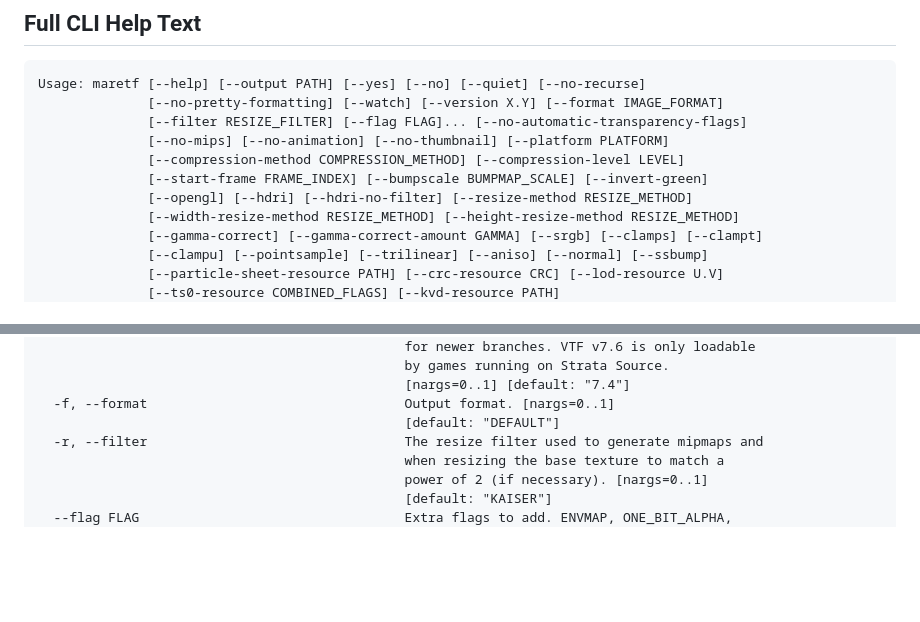
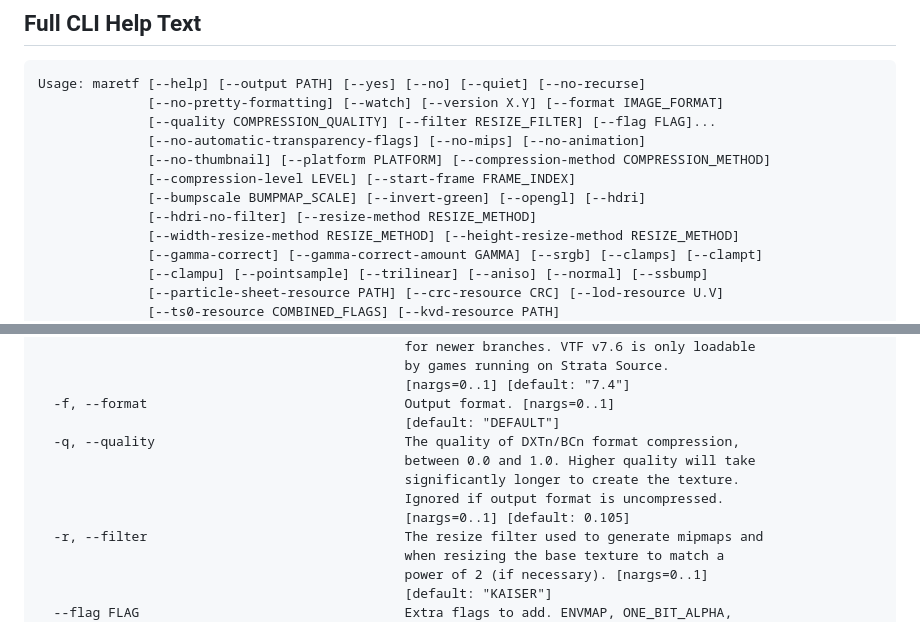
Before and after one commit to craftablescience/MareTF, a Markdown page: README.md, 2 parts joined by grey strips. Rendered like a GitHub page; blank space fills up the shorter version.

Commit message:
chore: update readme

````diff
--- a/README.md
+++ b/README.md
@@ -99,11 +99,12 @@ maretf info input.vtf
 ```
 Usage: maretf [--help] [--output PATH] [--yes] [--no] [--quiet] [--no-recurse]
               [--no-pretty-formatting] [--watch] [--version X.Y] [--format IMAGE_FORMAT]
-              [--filter RESIZE_FILTER] [--flag FLAG]... [--no-automatic-transparency-flags]
-              [--no-mips] [--no-animation] [--no-thumbnail] [--platform PLATFORM]
-              [--compression-method COMPRESSION_METHOD] [--compression-level LEVEL]
-              [--start-frame FRAME_INDEX] [--bumpscale BUMPMAP_SCALE] [--invert-green]
-              [--opengl] [--hdri] [--hdri-no-filter] [--resize-method RESIZE_METHOD]
+              [--quality COMPRESSION_QUALITY] [--filter RESIZE_FILTER] [--flag FLAG]...
+              [--no-automatic-transparency-flags] [--no-mips] [--no-animation]
+              [--no-thumbnail] [--platform PLATFORM] [--compression-method COMPRESSION_METHOD]
+              [--compression-level LEVEL] [--start-frame FRAME_INDEX]
+              [--bumpscale BUMPMAP_SCALE] [--invert-green] [--opengl] [--hdri]
+              [--hdri-no-filter] [--resize-method RESIZE_METHOD]
               [--width-resize-method RESIZE_METHOD] [--height-resize-method RESIZE_METHOD]
               [--gamma-correct] [--gamma-correct-amount GAMMA] [--srgb] [--clamps] [--clampt]
               [--clampu] [--pointsample] [--trilinear] [--aniso] [--normal] [--ssbump]
@@ -169,6 +170,11 @@ Optional arguments:
                                                [nargs=0..1] [default: "7.4"]
   -f, --format                                 Output format. [nargs=0..1]
                                                [default: "DEFAULT"]
+  -q, --quality                                The quality of DXTn/BCn format compression,
+                                               between 0.0 and 1.0. Higher quality will take
+                                               significantly longer to create the texture.
+                                               Ignored if output format is uncompressed.
+                                               [nargs=0..1] [default: 0.105]
   -r, --filter                                 The resize filter used to generate mipmaps and
                                                when resizing the base texture to match a
                                                power of 2 (if necessary). [nargs=0..1]
````
Also changed, not shown: other parts of README.md (+1 -1 lines).
